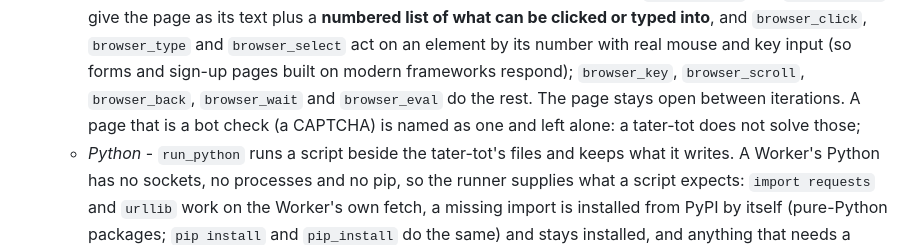
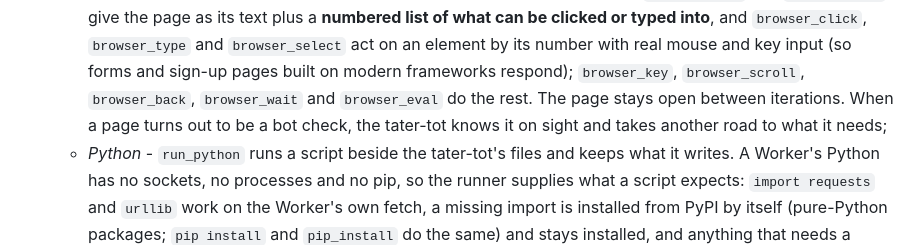
Before and after one commit to gary23w/nl-veil, a Markdown page: README.md, the part around the change. Rendered like a GitHub page.

Commit message:
README: a tater-tot that meets a bot check takes another road

```diff
--- a/README.md
+++ b/README.md
@@ -302,8 +302,8 @@ so they never cross the public internet and need no API key.
     `browser_read` give the page as its text plus a **numbered list of what can be clicked or typed into**, and
     `browser_click`, `browser_type` and `browser_select` act on an element by its number with real mouse and
     key input (so forms and sign-up pages built on modern frameworks respond); `browser_key`, `browser_scroll`,
-    `browser_back`, `browser_wait` and `browser_eval` do the rest. The page stays open between iterations. A
-    page that is a bot check (a CAPTCHA) is named as one and left alone: a tater-tot does not solve those;
+    `browser_back`, `browser_wait` and `browser_eval` do the rest. The page stays open between iterations. When
+    a page turns out to be a bot check, the tater-tot knows it on sight and takes another road to what it needs;
   - *Python* - `run_python` runs a script beside the tater-tot's files and keeps what it writes. A Worker's Python
     has no sockets, no processes and no pip, so the runner supplies what a script expects: `import requests`
     and `urllib` work on the Worker's own fetch, a missing import is installed from PyPI by itself (pure-Python
```
